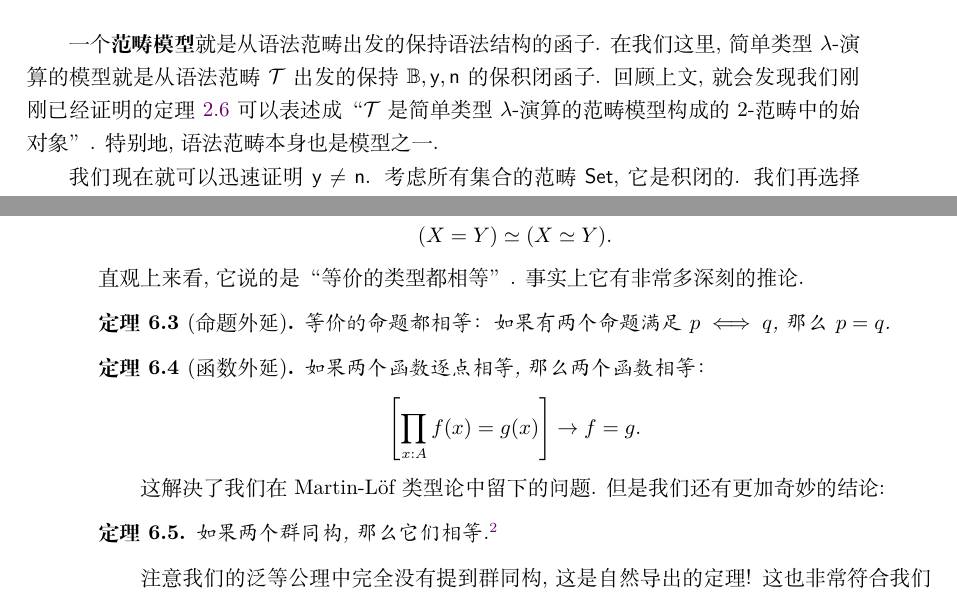
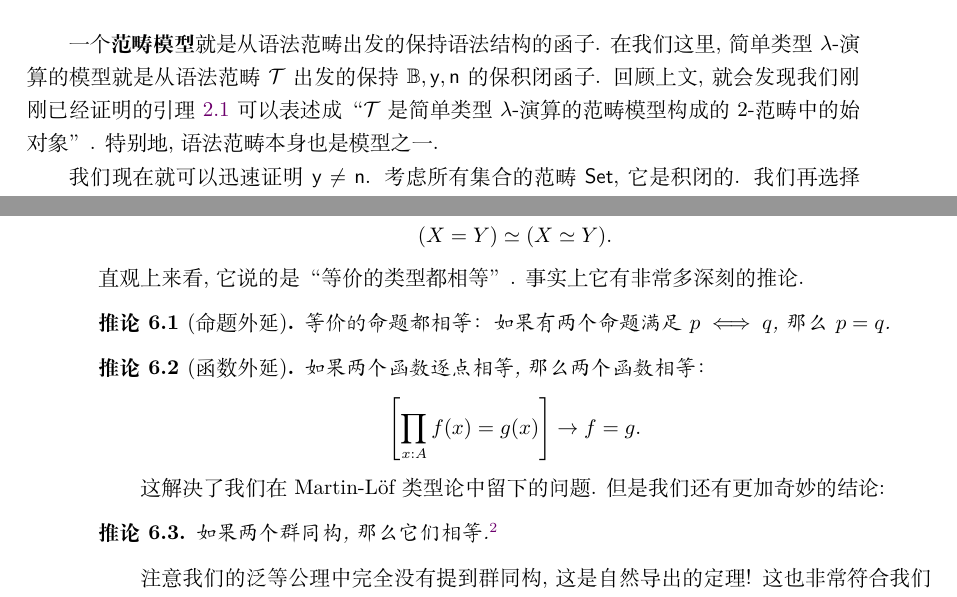
Before and after one commit to Trebor-Huang/history, a LaTeX thesis (history.tex, which reads chapters/beginnings.tex, chapters/hott.tex): two parts of pages 27 and 72 of 83, joined at a grey line, cut so that both start at the same text. Compiled offline with XeLaTeX.

Commit message:
Use more `lemma`/`corollary` instead of `theorem`

```diff
--- a/chapters/beginnings.tex
+++ b/chapters/beginnings.tex
@@ -677,7 +676,7 @@ F(B)\] 由函数对象的性质
 语法范畴 \(\mathcal T\) 出发的保持
 \(\mathbb B,\cons{y},\cons{n}\)
 的保积闭函子. 回顾上文, 就会发现我们刚刚已经证明的
-定理~\ref{beginning:lambda:initial} 可以表述
+引理~\ref{beginning:lambda:initial} 可以表述
 成 “\(\mathcal T\) 是简单类型\(\lambda\)-演算
 的范畴模型构成的2-范畴中的始对象”. 特别地, 语法范畴
 本身也是模型之一.
--- a/chapters/hott.tex
+++ b/chapters/hott.tex
@@ -166,20 +166,20 @@ Martin-L\"of 类型论中.
 \[(X = Y) \simeq (X \simeq Y).\]
 直观上来看, 它说的是“等价的类型都相等”. 事实上它有非常多
 深刻的推论.
-\begin{theorem}[命题外延]
+\begin{corollary}[命题外延]
 等价的命题都相等： 如果有两个命题满足
 \(p \iff q\), 那么 \(p = q\).
-\end{theorem}
-\begin{theorem}[函数外延]
+\end{corollary}
+\begin{corollary}[函数外延]
 如果两个函数逐点相等, 那么两个函数相等：
 \[\left[\prod_{x:A} f(x) = g(x)\right] \to f = g.\]
-\end{theorem}
+\end{corollary}
 这解决了我们在Martin-L\"of类型论中留下的问题. 但是我们
 还有更加奇妙的结论:
-\begin{theorem}
+\begin{corollary}
 如果两个群同构, 那么它们相等.\footnote{更准确的说, 两个群 \(G, H\) 之间的不同同构
 与类型 \(G = H\) 中的元素一一对应; 并且类型 \(G = H\) 是集合.}
-\end{theorem}
+\end{corollary}
 注意我们的泛等公理中完全没有提到群同构, 这是自然导出的定理!
 这也非常符合我们的数学实践： 长方形的对称群、 模8奇数的乘法群,
 与 \(\mathbb Z/2\mathbb Z \oplus
--- a/history.tex
+++ b/history.tex
@@ -59,6 +59,7 @@
 \newtheorem{lemma}{引理}[chapter]
 \newtheorem{theorem}{定理}[chapter]
 \newtheorem{corollary}{推论}[chapter]
+\newtheorem{example}{例}[chapter]
 
 \theoremstyle{definition}
 \newtheorem{definition}{定义}[chapter]
```
Also changed, not shown: chapters/category.tex (+2 -2 lines), chapters/beginnings.tex (11 more changed lines), chapters/hott.tex (4 more changed lines).
